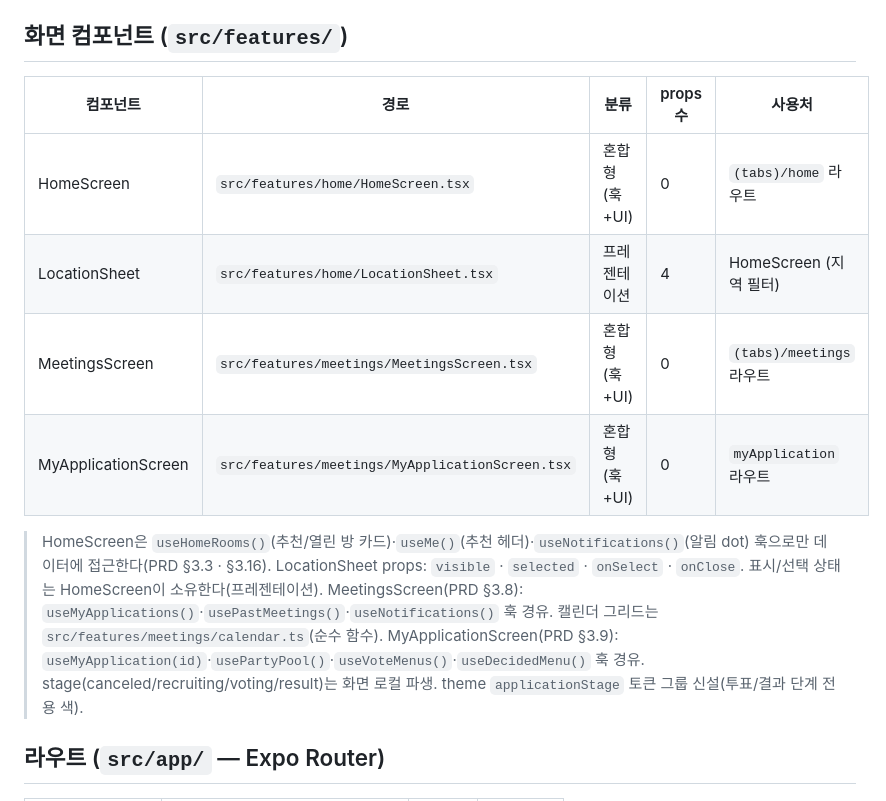
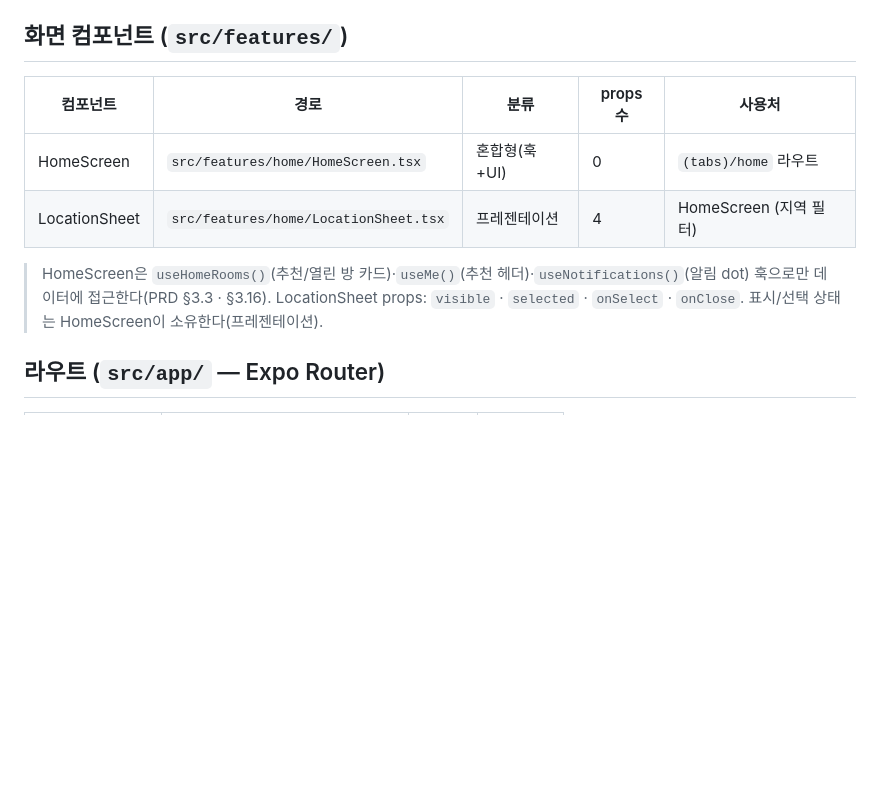
Before and after one commit to 2026-INHA-SW-NET-ZERO-KiroZero/kiro_frontend, a Markdown page: docs/generated/component-inventory.md, the part around the change. Rendered like a GitHub page; blank space fills up the shorter version.

```diff
--- a/docs/generated/component-inventory.md
+++ b/docs/generated/component-inventory.md
@@ -27,17 +27,13 @@
 
 ## 화면 컴포넌트 (`src/features/`)
 
-| 컴포넌트             | 경로                                          | 분류          | props 수 | 사용처                      |
-| -------------------- | --------------------------------------------- | ------------- | -------- | --------------------------- |
-| HomeScreen           | `src/features/home/HomeScreen.tsx`            | 혼합형(훅+UI) | 0        | `(tabs)/home` 라우트        |
-| LocationSheet        | `src/features/home/LocationSheet.tsx`         | 프레젠테이션  | 4        | HomeScreen (지역 필터)      |
-| MeetingsScreen       | `src/features/meetings/MeetingsScreen.tsx`    | 혼합형(훅+UI) | 0        | `(tabs)/meetings` 라우트    |
-| MyApplicationScreen  | `src/features/meetings/MyApplicationScreen.tsx` | 혼합형(훅+UI) | 0      | `myApplication` 라우트      |
+| 컴포넌트      | 경로                                  | 분류          | props 수 | 사용처                 |
+| ------------- | ------------------------------------- | ------------- | -------- | ---------------------- |
+| HomeScreen    | `src/features/home/HomeScreen.tsx`    | 혼합형(훅+UI) | 0        | `(tabs)/home` 라우트   |
+| LocationSheet | `src/features/home/LocationSheet.tsx` | 프레젠테이션  | 4        | HomeScreen (지역 필터) |
 
 > HomeScreen은 `useHomeRooms()`(추천/열린 방 카드)·`useMe()`(추천 헤더)·`useNotifications()`(알림 dot) 훅으로만 데이터에 접근한다(PRD §3.3 · §3.16).
 > LocationSheet props: `visible` · `selected` · `onSelect` · `onClose`. 표시/선택 상태는 HomeScreen이 소유한다(프레젠테이션).
-> MeetingsScreen(PRD §3.8): `useMyApplications()`·`usePastMeetings()`·`useNotifications()` 훅 경유. 캘린더 그리드는 `src/features/meetings/calendar.ts`(순수 함수).
-> MyApplicationScreen(PRD §3.9): `useMyApplication(id)`·`usePartyPool()`·`useVoteMenus()`·`useDecidedMenu()` 훅 경유. stage(canceled/recruiting/voting/result)는 화면 로컬 파생. theme `applicationStage` 토큰 그룹 신설(투표/결과 단계 전용 색).
 
 ## 라우트 (`src/app/` — Expo Router)
 
```
Also changed, not shown: docs/exec-plans/2026-06-27-issue-12.md (deleted, +0 -35 lines).
